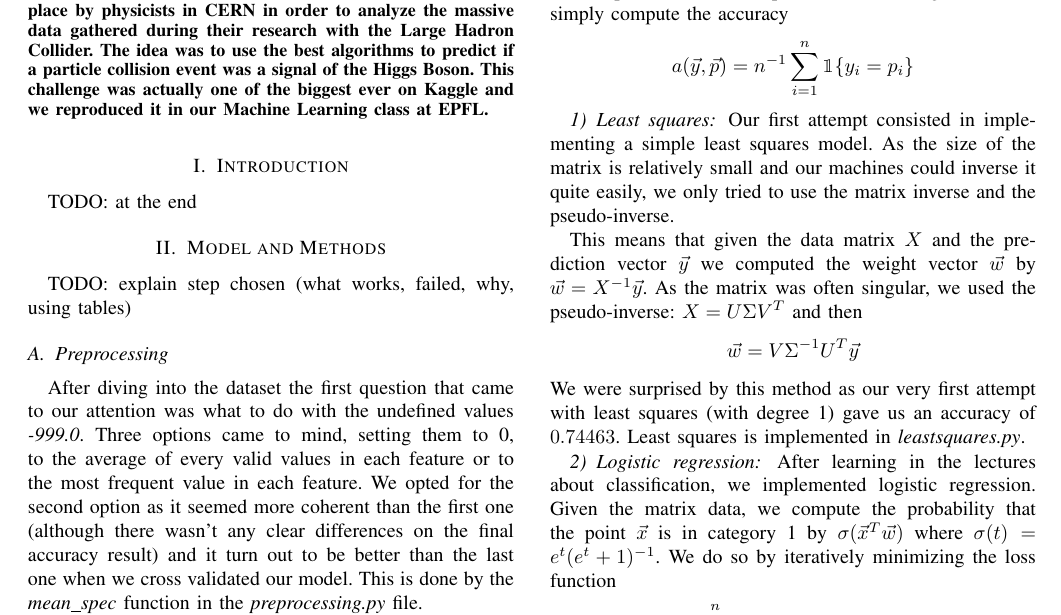
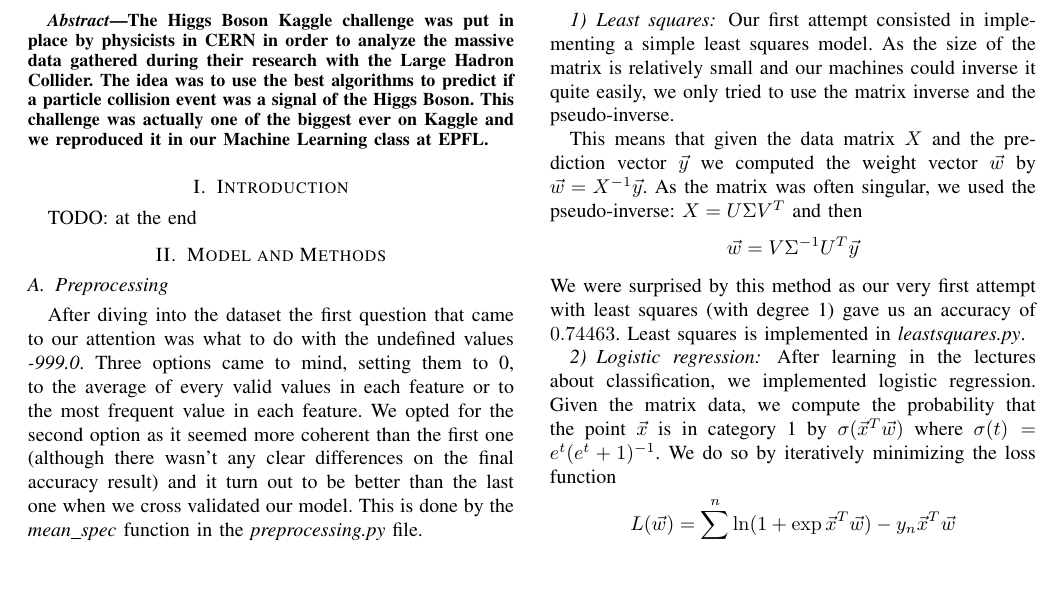
Before and after one commit to vincenzobaz/MachineLearning-HiggsML, a LaTeX paper (Project1_paper/latex-template.tex): part of page 1 of 2, cut so that both start at the same text, the shorter picture padded with empty space. Compiled offline with pdfLaTeX.

Commit message:
delete todo

```diff
--- a/Project1_paper/latex-template.tex
+++ b/Project1_paper/latex-template.tex
@@ -24,7 +24,6 @@ TODO: at the end
 
 \section{Model and Methods}
 \label{sec:model}
-TODO: explain step chosen (what works, failed, why, using tables)
 \subsection{Preprocessing}
 After diving into the dataset the first question that came to our attention was what to do with the undefined values \textit{-999.0}. Three options came to mind, setting them to 0, to the average of every valid values in each feature or to the most frequent value in each feature. We opted for the second option as it seemed more coherent than the first one (although there wasn't any clear differences on the final accuracy result) and it turn out to be better than the last one when we cross validated our model. This is done by the \textit{mean\_spec} function in the \textit{preprocessing.py} file.\\ We then decided to standardize the dataset to avoid too big variations in its values. We implemented a classic standardization function, see \textit{stadardize} function in the \textit{preprocessing.py} file.\\ As we saw in class, linear models are not very rich, so we used the polynomial augmentation technique used in the lab session. This is realized by the \textit{polynomial\_enhancement} function in the \textit{preprocessing.py} file.\\
 Finally, on the advice of different TAs and the article \cite{anderson04}, we chose to train our model on each "categories" based on the numbers of jets (this is given by the column \textit{PRI\_jet\_num}). This is done with the \textit{category\_iter} function in the \textit{run.py} file.
```
Also changed, not shown: Project1_paper/latex-template.pdf, 3 other files.
